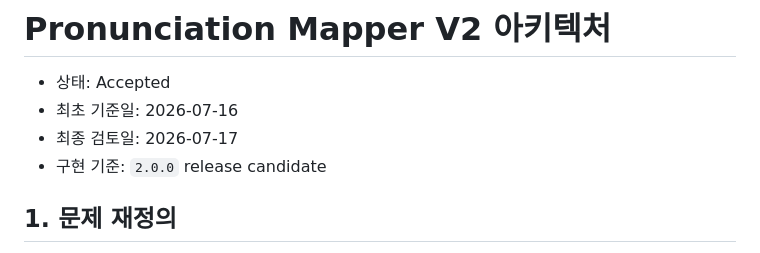
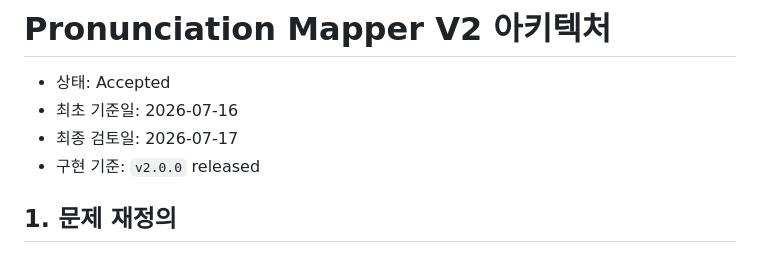
Before and after one commit to hyeonsangjeon/pronunciation-mapper, a Markdown page: docs/V2_ARCHITECTURE.md, the part around the change. Rendered like a GitHub page.

```diff
--- a/docs/V2_ARCHITECTURE.md
+++ b/docs/V2_ARCHITECTURE.md
@@ -3,7 +3,7 @@
 - 상태: Accepted
 - 최초 기준일: 2026-07-16
 - 최종 검토일: 2026-07-17
-- 구현 기준: `2.0.0` release candidate
+- 구현 기준: `v2.0.0` released
 
 ## 1. 문제 재정의
 
```
Also changed, not shown: docs/releases/v2.0.0.md (+7 -5 lines).
